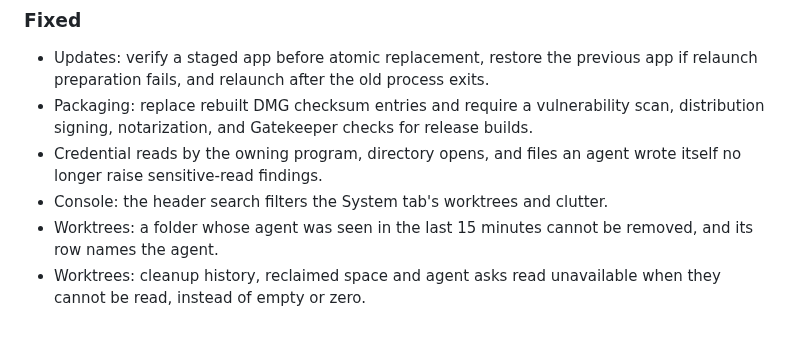
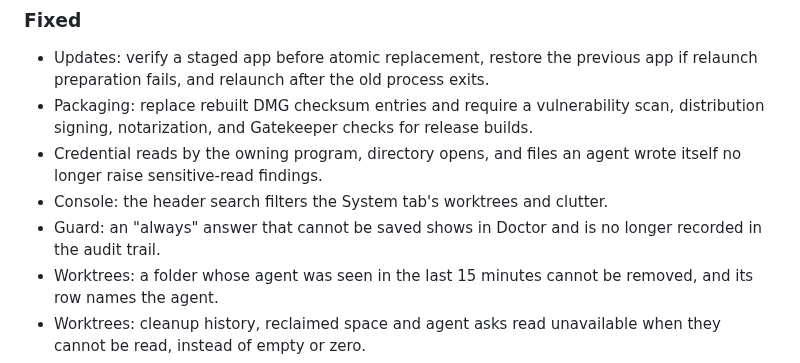
Before and after one commit to cavi-ai/secure-agent, a Markdown page: CHANGELOG.md, the part around the change. GitHub-like rendering; blank space fills up the shorter version.

Commit message:
docs: changelog guard rule save failures

```diff
--- a/CHANGELOG.md
+++ b/CHANGELOG.md
@@ -28,6 +28,7 @@ All notable changes to `secure-agent` are documented here. The format follows
 - Packaging: replace rebuilt DMG checksum entries and require a vulnerability scan, distribution signing, notarization, and Gatekeeper checks for release builds.
 - Credential reads by the owning program, directory opens, and files an agent wrote itself no longer raise sensitive-read findings.
 - Console: the header search filters the System tab's worktrees and clutter.
+- Guard: an "always" answer that cannot be saved shows in Doctor and is no longer recorded in the audit trail.
 - Worktrees: a folder whose agent was seen in the last 15 minutes cannot be removed, and its row names the agent.
 - Worktrees: cleanup history, reclaimed space and agent asks read unavailable when they cannot be read, instead of empty or zero.
 - Sessions: an ended conversation that records new work while its process lives returns to active, and every conversation on an exited process ends in the same sweep.
```
